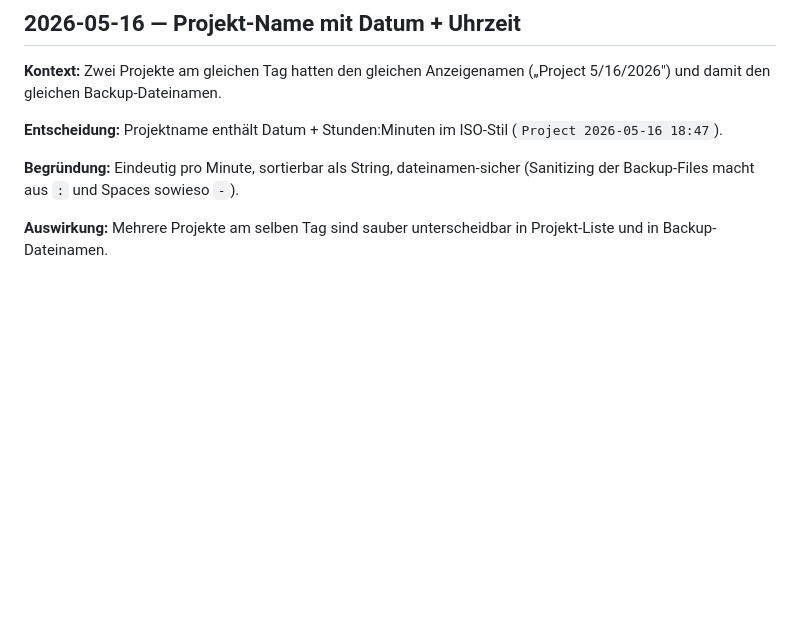
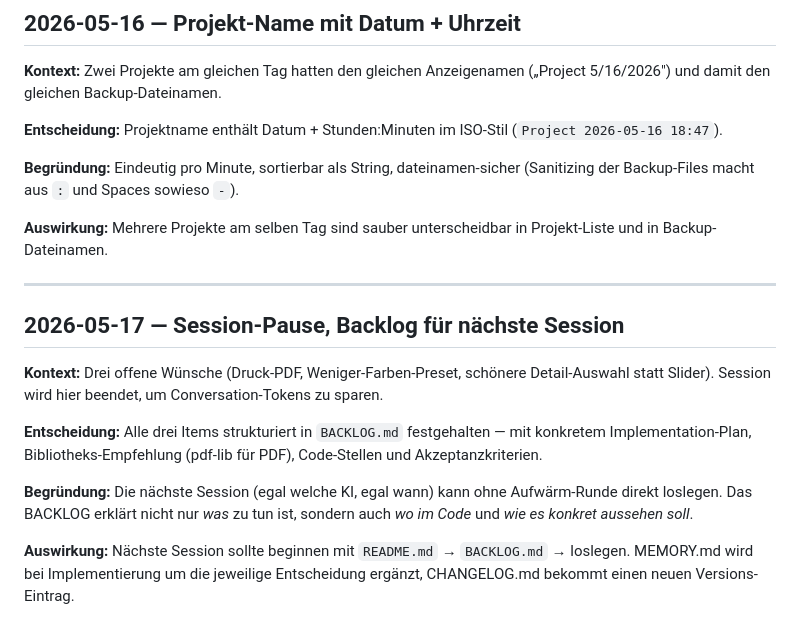
Before and after one commit to dynamicdolphino/paint-by-numbers-pwa, a Markdown page: MEMORY.md, the part around the change. GitHub-like rendering; blank space fills up the shorter version.

Commit message:
docs: add BACKLOG with next-session plan, memory entry for session pause

```diff
--- a/MEMORY.md
+++ b/MEMORY.md
@@ -108,3 +108,15 @@
 **Begründung:** Eindeutig pro Minute, sortierbar als String, dateinamen-sicher (Sanitizing der Backup-Files macht aus `:` und Spaces sowieso `-`).
 
 **Auswirkung:** Mehrere Projekte am selben Tag sind sauber unterscheidbar in Projekt-Liste und in Backup-Dateinamen.
+
+---
+
+## 2026-05-17 — Session-Pause, Backlog für nächste Session
+
+**Kontext:** Drei offene Wünsche (Druck-PDF, Weniger-Farben-Preset, schönere Detail-Auswahl statt Slider). Session wird hier beendet, um Conversation-Tokens zu sparen.
+
+**Entscheidung:** Alle drei Items strukturiert in `BACKLOG.md` festgehalten — mit konkretem Implementation-Plan, Bibliotheks-Empfehlung (pdf-lib für PDF), Code-Stellen und Akzeptanzkriterien.
+
+**Begründung:** Die nächste Session (egal welche KI, egal wann) kann ohne Aufwärm-Runde direkt loslegen. Das BACKLOG erklärt nicht nur *was* zu tun ist, sondern auch *wo im Code* und *wie es konkret aussehen soll*.
+
+**Auswirkung:** Nächste Session sollte beginnen mit `README.md` → `BACKLOG.md` → loslegen. MEMORY.md wird bei Implementierung um die jeweilige Entscheidung ergänzt, CHANGELOG.md bekommt einen neuen Versions-Eintrag.
```
Also changed, not shown: BACKLOG.md (added, +131 -0 lines).
